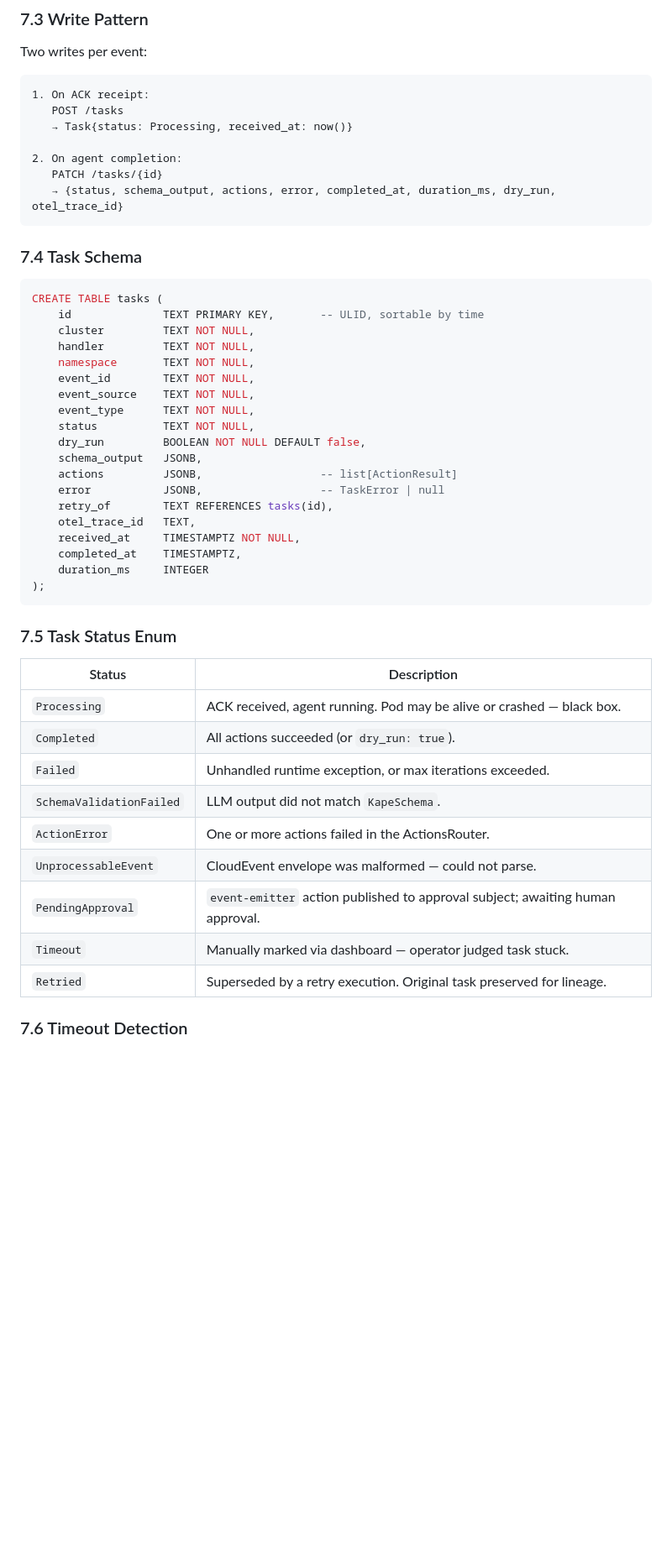
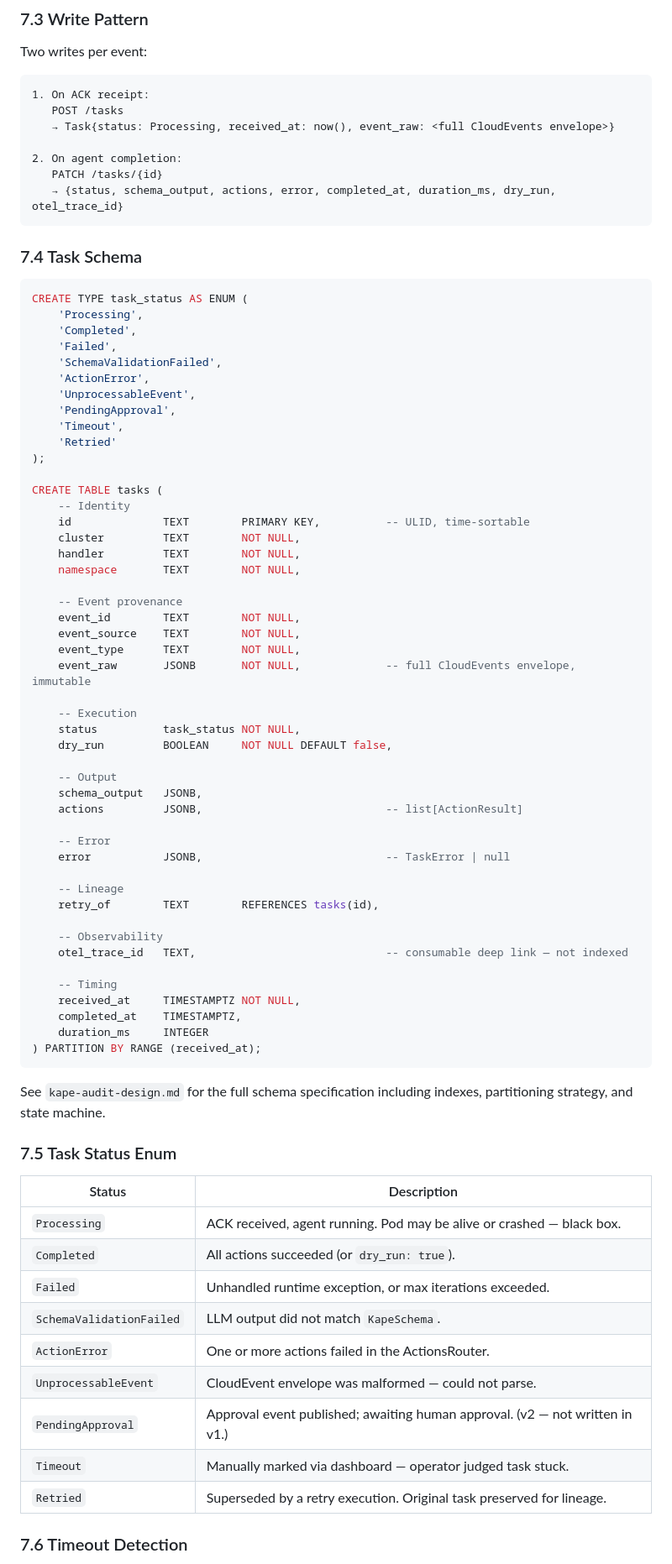
Before and after one commit to dzungtr/kape, a Markdown page: specs/0004-kape-handler/README.md, the part around one of its changes. Shown at 84% size. Drawn GitHub-style; blank space fills up the shorter version.

Commit message:
doc: refine existing spec for new update

````diff
--- a/specs/0004-kape-handler/README.md
+++ b/specs/0004-kape-handler/README.md
@@ -614,7 +614,7 @@ Two writes per event:
 ```
 1. On ACK receipt:
    POST /tasks
-   → Task{status: Processing, received_at: now()}
+   → Task{status: Processing, received_at: now(), event_raw: <full CloudEvents envelope>}
 
 2. On agent completion:
    PATCH /tasks/{id}
@@ -624,40 +624,70 @@ Two writes per event:
 ### 7.4 Task Schema
 
 ```sql
+CREATE TYPE task_status AS ENUM (
+    'Processing',
+    'Completed',
+    'Failed',
+    'SchemaValidationFailed',
+    'ActionError',
+    'UnprocessableEvent',
+    'PendingApproval',
+    'Timeout',
+    'Retried'
+);
+
 CREATE TABLE tasks (
-    id              TEXT PRIMARY KEY,       -- ULID, sortable by time
-    cluster         TEXT NOT NULL,
-    handler         TEXT NOT NULL,
-    namespace       TEXT NOT NULL,
-    event_id        TEXT NOT NULL,
-    event_source    TEXT NOT NULL,
-    event_type      TEXT NOT NULL,
-    status          TEXT NOT NULL,
-    dry_run         BOOLEAN NOT NULL DEFAULT false,
+    -- Identity
+    id              TEXT        PRIMARY KEY,          -- ULID, time-sortable
+    cluster         TEXT        NOT NULL,
+    handler         TEXT        NOT NULL,
+    namespace       TEXT        NOT NULL,
+
+    -- Event provenance
+    event_id        TEXT        NOT NULL,
+    event_source    TEXT        NOT NULL,
+    event_type      TEXT        NOT NULL,
+    event_raw       JSONB       NOT NULL,             -- full CloudEvents envelope, immutable
+
+    -- Execution
+    status          task_status NOT NULL,
+    dry_run         BOOLEAN     NOT NULL DEFAULT false,
+
+    -- Output
     schema_output   JSONB,
-    actions         JSONB,                  -- list[ActionResult]
-    error           JSONB,                  -- TaskError | null
-    retry_of        TEXT REFERENCES tasks(id),
-    otel_trace_id   TEXT,
+    actions         JSONB,                            -- list[ActionResult]
+
+    -- Error
+    error           JSONB,                            -- TaskError | null
+
+    -- Lineage
+    retry_of        TEXT        REFERENCES tasks(id),
+
+    -- Observability
+    otel_trace_id   TEXT,                             -- consumable deep link — not indexed
+
+    -- Timing
     received_at     TIMESTAMPTZ NOT NULL,
     completed_at    TIMESTAMPTZ,
     duration_ms     INTEGER
-);
+) PARTITION BY RANGE (received_at);
 ```
+
+See `kape-audit-design.md` for the full schema specification including indexes, partitioning strategy, and state machine.
 
 ### 7.5 Task Status Enum
 
-| Status                   | Description                                                                    |
-| ------------------------ | ------------------------------------------------------------------------------ |
-| `Processing`             | ACK received, agent running. Pod may be alive or crashed — black box.          |
-| `Completed`              | All actions succeeded (or `dry_run: true`).                                    |
-| `Failed`                 | Unhandled runtime exception, or max iterations exceeded.                       |
-| `SchemaValidationFailed` | LLM output did not match `KapeSchema`.                                         |
-| `ActionError`            | One or more actions failed in the ActionsRouter.                               |
-| `UnprocessableEvent`     | CloudEvent envelope was malformed — could not parse.                           |
-| `PendingApproval`        | `event-emitter` action published to approval subject; awaiting human approval. |
-| `Timeout`                | Manually marked via dashboard — operator judged task stuck.                    |
-| `Retried`                | Superseded by a retry execution. Original task preserved for lineage.          |
+| Status                   | Description                                                                  |
+| ------------------------ | ---------------------------------------------------------------------------- |
+| `Processing`             | ACK received, agent running. Pod may be alive or crashed — black box.        |
+| `Completed`              | All actions succeeded (or `dry_run: true`).                                  |
+| `Failed`                 | Unhandled runtime exception, or max iterations exceeded.                     |
+| `SchemaValidationFailed` | LLM output did not match `KapeSchema`.                                       |
+| `ActionError`            | One or more actions failed in the ActionsRouter.                             |
+| `UnprocessableEvent`     | CloudEvent envelope was malformed — could not parse.                         |
+| `PendingApproval`        | Approval event published; awaiting human approval. (v2 — not written in v1.) |
+| `Timeout`                | Manually marked via dashboard — operator judged task stuck.                  |
+| `Retried`                | Superseded by a retry execution. Original task preserved for lineage.        |
 
 ### 7.6 Timeout Detection
 
````
Also changed, not shown: other parts of specs/0004-kape-handler/README.md (+20 -36 lines), specs/0001-rfc/README.md (+45 -78 lines), specs/plan.md (+9 -27 lines).
